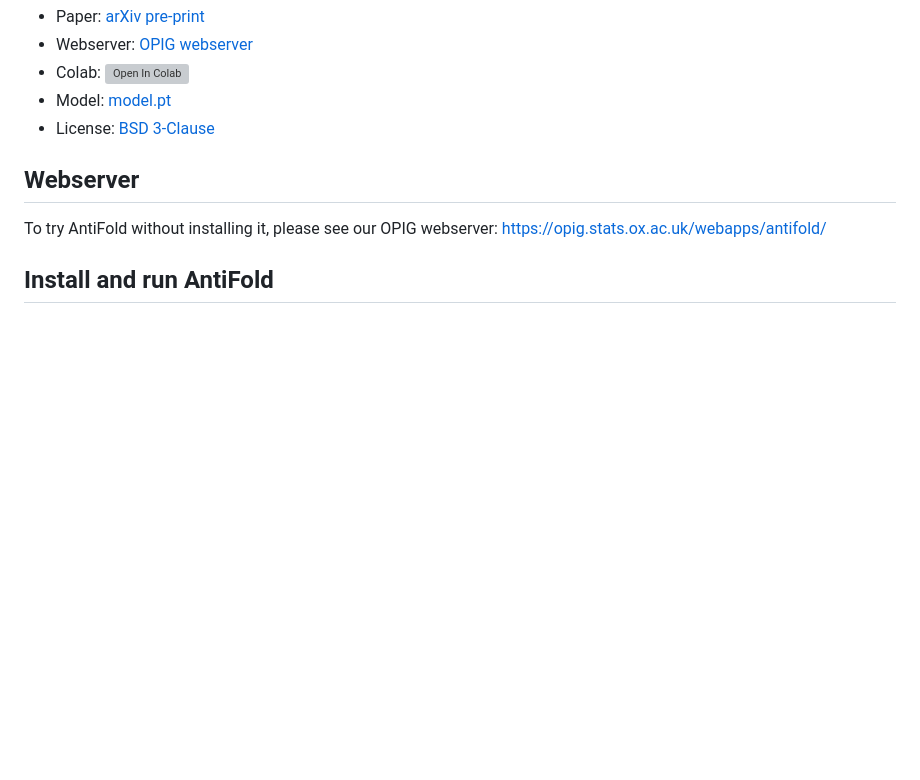
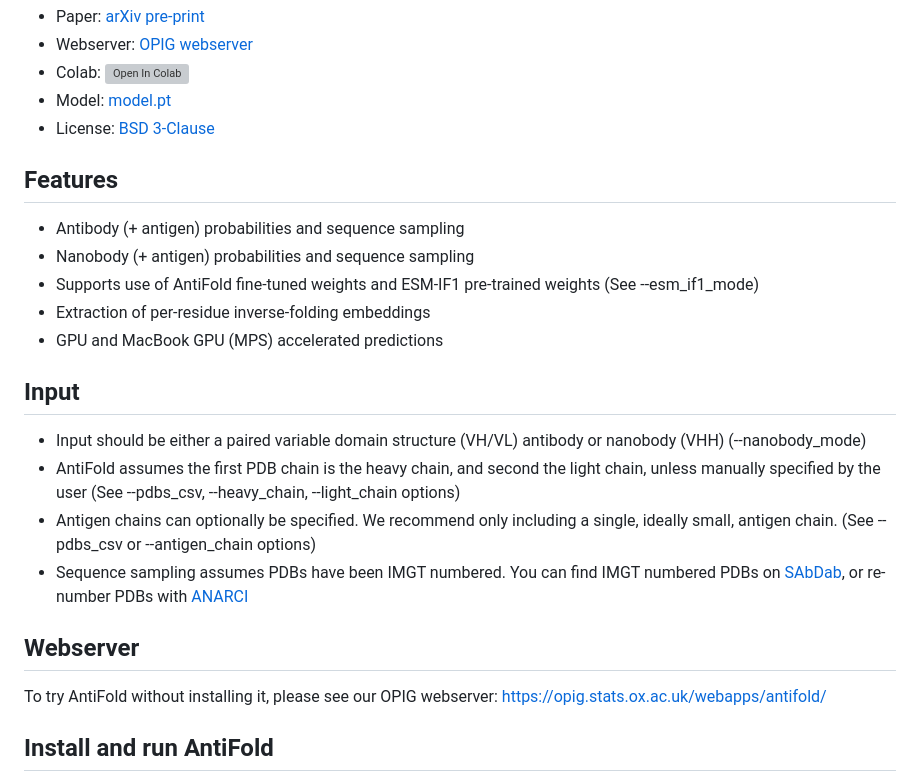
Before and after one commit to oxpig/AntiFold, a Markdown page: README.md, the part around the change. GitHub-like rendering; blank space fills up the shorter version; grey boxes are pictures that could not be loaded.

```diff
--- a/README.md
+++ b/README.md
@@ -10,6 +10,19 @@ AntiFold is based on the ESM-IF1 model and is fine-tuned on solved and predicted
 - Colab: [![Open In Colab](images/colab-badge.svg)](https://colab.research.google.com/drive/1oEDJCHcwxGBeCiYsCm62_OHBXDHnlhb9)
 - Model: [model.pt](https://opig.stats.ox.ac.uk/data/downloads/AntiFold/models/model.pt)
 - License: [BSD 3-Clause](https://opig.stats.ox.ac.uk/data/downloads/AntiFold/LICENSE)
+
+## Features
+- Antibody (+ antigen) probabilities and sequence sampling
+- Nanobody (+ antigen) probabilities and sequence sampling
+- Supports use of AntiFold fine-tuned weights and ESM-IF1 pre-trained weights (See --esm_if1_mode)
+- Extraction of per-residue inverse-folding embeddings
+- GPU and MacBook GPU (MPS) accelerated predictions
+
+## Input
+- Input should be either a paired variable domain structure (VH/VL) antibody or nanobody (VHH) (--nanobody_mode)
+- AntiFold assumes the first PDB chain is the heavy chain, and second the light chain, unless manually specified by the user (See --pdbs_csv, --heavy_chain, --light_chain options)
+- Antigen chains can optionally be specified. We recommend only including a single, ideally small, antigen chain. (See --pdbs_csv or --antigen_chain options)
+- Sequence sampling assumes PDBs have been IMGT numbered. You can find IMGT numbered PDBs on [SAbDab](https://opig.stats.ox.ac.uk/webapps/sabdab-sabpred/sabdab), or re-number PDBs with [ANARCI](https://github.com/oxpig/ANARCI)
 
 ## Webserver
 
```
